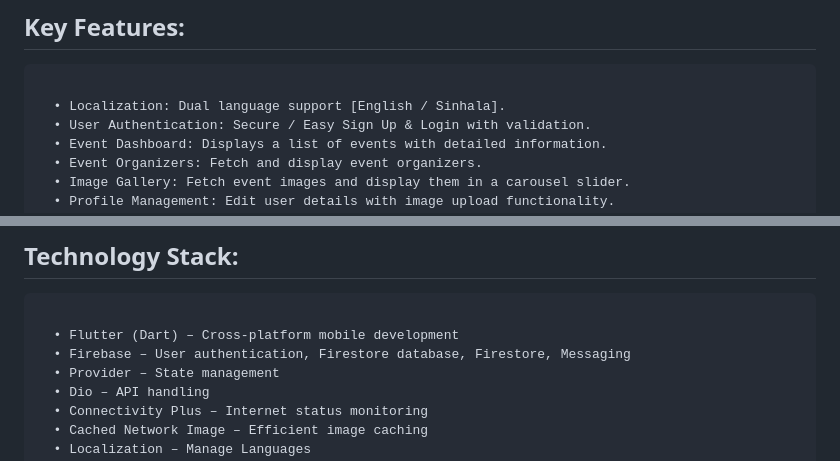
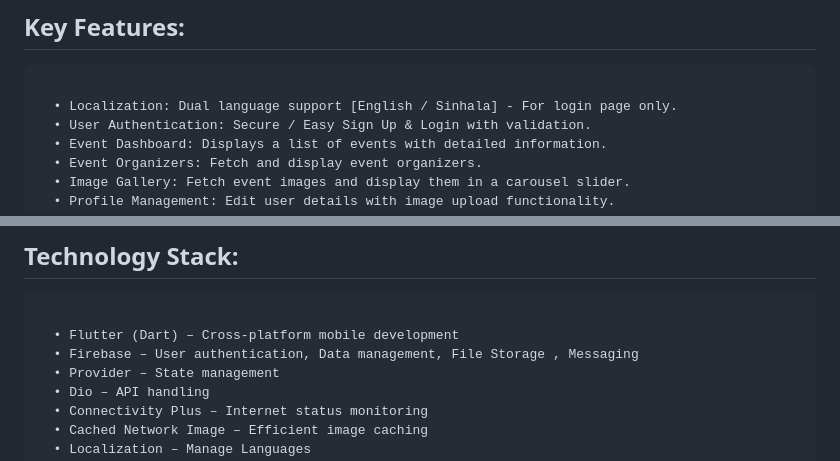
Before and after one commit to gmsirimanna/event-planner-app, a Markdown page: README.md, 2 parts joined by grey strips. Drawn GitHub-style.

````diff
--- a/README.md
+++ b/README.md
@@ -16,7 +16,7 @@ The Event Planner App was developed from scratch, focusing on user experience, f
 
 ```
 
-  • Localization: Dual language support [English / Sinhala].
+  • Localization: Dual language support [English / Sinhala] - For login page only.
   • User Authentication: Secure / Easy Sign Up & Login with validation.
   • Event Dashboard: Displays a list of events with detailed information.
   • Event Organizers: Fetch and display event organizers.
@@ -34,7 +34,7 @@ The Event Planner App was developed from scratch, focusing on user experience, f
 ```
 
   • Flutter (Dart) – Cross-platform mobile development
-  • Firebase – User authentication, Firestore database, Firestore, Messaging
+  • Firebase – User authentication, Data management, File Storage , Messaging
   • Provider – State management
   • Dio – API handling
   • Connectivity Plus – Internet status monitoring
````
